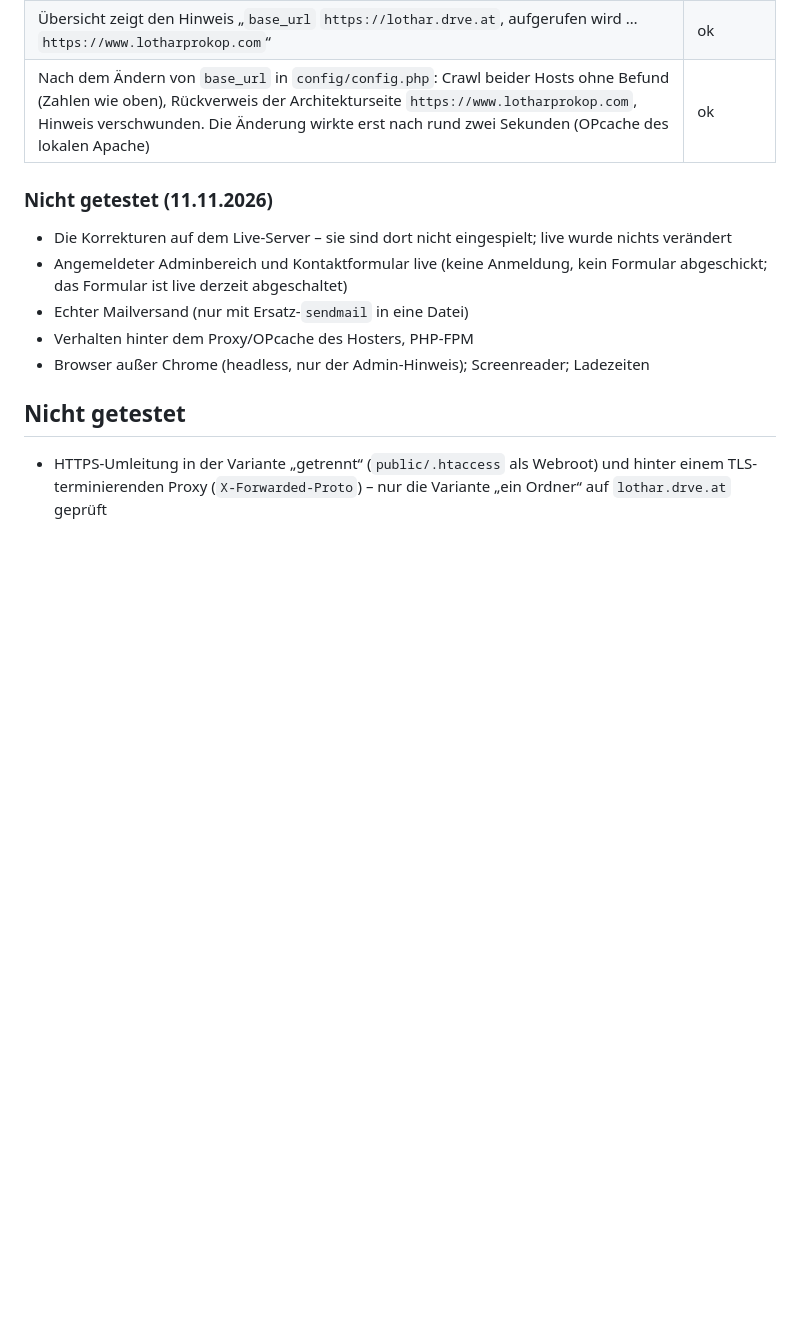
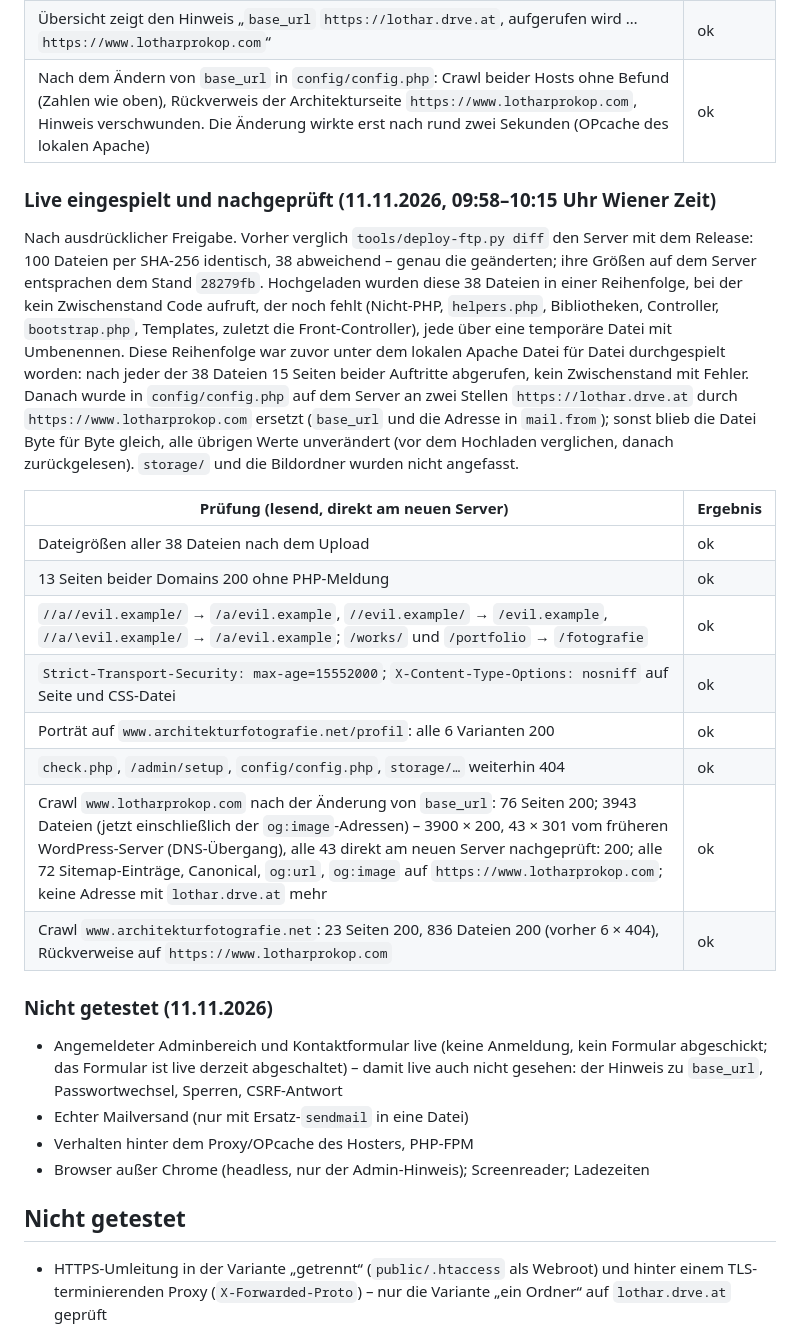
Before and after one commit to reichiClaw/lotharprokop.com, a Markdown page: docs/TESTS.md, the part around the change. Rendered like a GitHub page; blank space fills up the shorter version.

Commit message:
Dokumentation: Einspielen auf dem Server und Nachprüfung live
Co-authored-by: reichiClaw <reichiClaw@users.noreply.github.com>

```diff
--- a/docs/TESTS.md
+++ b/docs/TESTS.md
@@ -460,10 +460,24 @@ Der Stand, der live läuft (Commit `28279fb`, Variante „ein Ordner“, `base_u
 | Übersicht zeigt den Hinweis „`base_url` `https://lothar.drve.at`, aufgerufen wird … `https://www.lotharprokop.com`“ | ok |
 | Nach dem Ändern von `base_url` in `config/config.php`: Crawl beider Hosts ohne Befund (Zahlen wie oben), Rückverweis der Architekturseite `https://www.lotharprokop.com`, Hinweis verschwunden. Die Änderung wirkte erst nach rund zwei Sekunden (OPcache des lokalen Apache) | ok |
 
+### Live eingespielt und nachgeprüft (11.11.2026, 09:58–10:15 Uhr Wiener Zeit)
+
+Nach ausdrücklicher Freigabe. Vorher verglich `tools/deploy-ftp.py diff` den Server mit dem Release: 100 Dateien per SHA-256 identisch, 38 abweichend – genau die geänderten; ihre Größen auf dem Server entsprachen dem Stand `28279fb`. Hochgeladen wurden diese 38 Dateien in einer Reihenfolge, bei der kein Zwischenstand Code aufruft, der noch fehlt (Nicht-PHP, `helpers.php`, Bibliotheken, Controller, `bootstrap.php`, Templates, zuletzt die Front-Controller), jede über eine temporäre Datei mit Umbenennen. Diese Reihenfolge war zuvor unter dem lokalen Apache Datei für Datei durchgespielt worden: nach jeder der 38 Dateien 15 Seiten beider Auftritte abgerufen, kein Zwischenstand mit Fehler. Danach wurde in `config/config.php` auf dem Server an zwei Stellen `https://lothar.drve.at` durch `https://www.lotharprokop.com` ersetzt (`base_url` und die Adresse in `mail.from`); sonst blieb die Datei Byte für Byte gleich, alle übrigen Werte unverändert (vor dem Hochladen verglichen, danach zurückgelesen). `storage/` und die Bildordner wurden nicht angefasst.
+
+| Prüfung (lesend, direkt am neuen Server) | Ergebnis |
+|---|---|
+| Dateigrößen aller 38 Dateien nach dem Upload | ok |
+| 13 Seiten beider Domains 200 ohne PHP-Meldung | ok |
+| `//a//evil.example/` → `/a/evil.example`, `//evil.example/` → `/evil.example`, `//a/\evil.example/` → `/a/evil.example`; `/works/` und `/portfolio` → `/fotografie` | ok |
+| `Strict-Transport-Security: max-age=15552000`; `X-Content-Type-Options: nosniff` auf Seite und CSS-Datei | ok |
+| Porträt auf `www.architekturfotografie.net/profil`: alle 6 Varianten 200 | ok |
+| `check.php`, `/admin/setup`, `config/config.php`, `storage/…` weiterhin 404 | ok |
+| Crawl `www.lotharprokop.com` nach der Änderung von `base_url`: 76 Seiten 200; 3943 Dateien (jetzt einschließlich der `og:image`-Adressen) – 3900 × 200, 43 × 301 vom früheren WordPress-Server (DNS-Übergang), alle 43 direkt am neuen Server nachgeprüft: 200; alle 72 Sitemap-Einträge, Canonical, `og:url`, `og:image` auf `https://www.lotharprokop.com`; keine Adresse mit `lothar.drve.at` mehr | ok |
+| Crawl `www.architekturfotografie.net`: 23 Seiten 200, 836 Dateien 200 (vorher 6 × 404), Rückverweise auf `https://www.lotharprokop.com` | ok |
+
 ### Nicht getestet (11.11.2026)
 
-- Die Korrekturen auf dem Live-Server – sie sind dort nicht eingespielt; live wurde nichts verändert
-- Angemeldeter Adminbereich und Kontaktformular live (keine Anmeldung, kein Formular abgeschickt; das Formular ist live derzeit abgeschaltet)
+- Angemeldeter Adminbereich und Kontaktformular live (keine Anmeldung, kein Formular abgeschickt; das Formular ist live derzeit abgeschaltet) – damit live auch nicht gesehen: der Hinweis zu `base_url`, Passwortwechsel, Sperren, CSRF-Antwort
 - Echter Mailversand (nur mit Ersatz-`sendmail` in eine Datei)
 - Verhalten hinter dem Proxy/OPcache des Hosters, PHP-FPM
 - Browser außer Chrome (headless, nur der Admin-Hinweis); Screenreader; Ladezeiten
```
